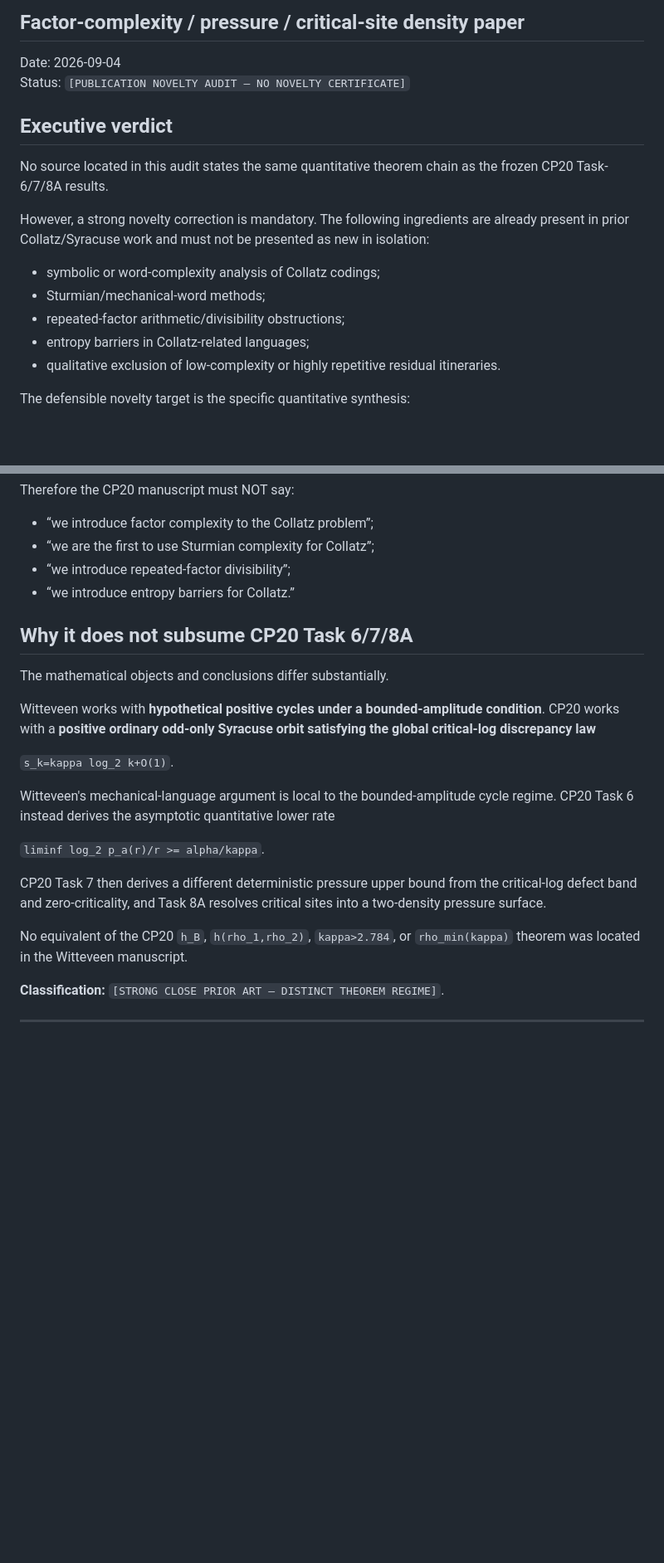
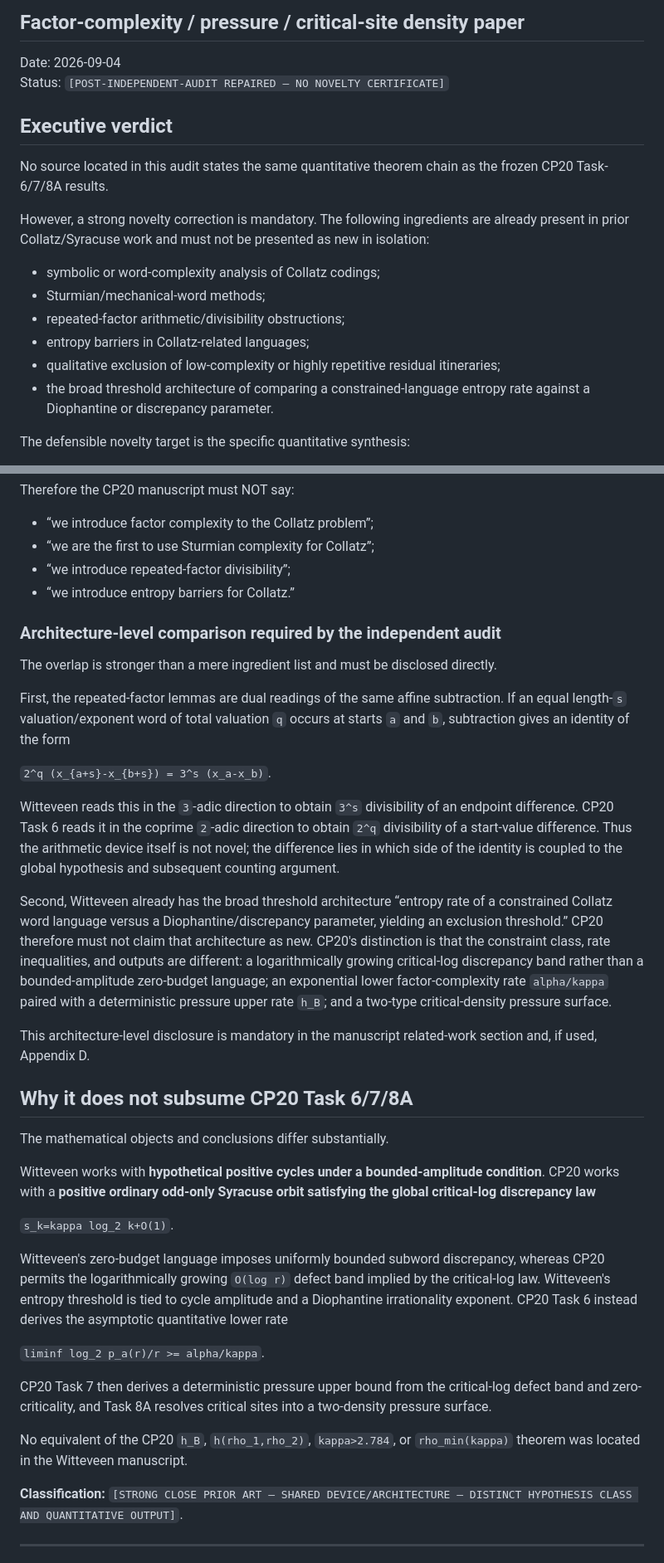
Before and after one commit to haliltalhaertan/Collatz, a Markdown page: publication_cp20_factor_pressure/CP20_DEEP_NOVELTY_AUDIT_V1.md, 2 parts joined by grey strips. Shown at 83% size. GitHub-like rendering; blank space fills up the shorter version.

Commit message:
Strengthen CP20 novelty comparison after independent audit

```diff
--- a/publication_cp20_factor_pressure/CP20_DEEP_NOVELTY_AUDIT_V1.md
+++ b/publication_cp20_factor_pressure/CP20_DEEP_NOVELTY_AUDIT_V1.md
@@ -3,7 +3,7 @@
 ## Factor-complexity / pressure / critical-site density paper
 
 Date: 2026-09-04
-Status: `[PUBLICATION NOVELTY AUDIT — NO NOVELTY CERTIFICATE]`
+Status: `[POST-INDEPENDENT-AUDIT REPAIRED — NO NOVELTY CERTIFICATE]`
 
 ## Executive verdict
 
@@ -15,7 +15,8 @@ However, a strong novelty correction is mandatory. The following ingredients are
 - Sturmian/mechanical-word methods;
 - repeated-factor arithmetic/divisibility obstructions;
 - entropy barriers in Collatz-related languages;
-- qualitative exclusion of low-complexity or highly repetitive residual itineraries.
+- qualitative exclusion of low-complexity or highly repetitive residual itineraries;
+- the broad threshold architecture of comparing a constrained-language entropy rate against a Diophantine or discrepancy parameter.
 
 The defensible novelty target is the specific quantitative synthesis:
 
@@ -72,6 +73,20 @@ Therefore the CP20 manuscript must NOT say:
 - “we introduce repeated-factor divisibility”;
 - “we introduce entropy barriers for Collatz.”
 
+### Architecture-level comparison required by the independent audit
+
+The overlap is stronger than a mere ingredient list and must be disclosed directly.
+
+First, the repeated-factor lemmas are dual readings of the same affine subtraction. If an equal length-`s` valuation/exponent word of total valuation `q` occurs at starts `a` and `b`, subtraction gives an identity of the form
+
+`2^q (x_{a+s}-x_{b+s}) = 3^s (x_a-x_b)`.
+
+Witteveen reads this in the `3`-adic direction to obtain `3^s` divisibility of an endpoint difference. CP20 Task 6 reads it in the coprime `2`-adic direction to obtain `2^q` divisibility of a start-value difference. Thus the arithmetic device itself is not novel; the difference lies in which side of the identity is coupled to the global hypothesis and subsequent counting argument.
+
+Second, Witteveen already has the broad threshold architecture “entropy rate of a constrained Collatz word language versus a Diophantine/discrepancy parameter, yielding an exclusion threshold.” CP20 therefore must not claim that architecture as new. CP20's distinction is that the constraint class, rate inequalities, and outputs are different: a logarithmically growing critical-log discrepancy band rather than a bounded-amplitude zero-budget language; an exponential lower factor-complexity rate `alpha/kappa` paired with a deterministic pressure upper rate `h_B`; and a two-type critical-density pressure surface.
+
+This architecture-level disclosure is mandatory in the manuscript related-work section and, if used, Appendix D.
+
 ## Why it does not subsume CP20 Task 6/7/8A
 
 The mathematical objects and conclusions differ substantially.
@@ -80,15 +95,15 @@ Witteveen works with **hypothetical positive cycles under a bounded-amplitude co
 
 `s_k=kappa log_2 k+O(1)`.
 
-Witteveen's mechanical-language argument is local to the bounded-amplitude cycle regime. CP20 Task 6 instead derives the asymptotic quantitative lower rate
+Witteveen's zero-budget language imposes uniformly bounded subword discrepancy, whereas CP20 permits the logarithmically growing `O(log r)` defect band implied by the critical-log law. Witteveen's entropy threshold is tied to cycle amplitude and a Diophantine irrationality exponent. CP20 Task 6 instead derives the asymptotic quantitative lower rate
 
 `liminf log_2 p_a(r)/r >= alpha/kappa`.
 
-CP20 Task 7 then derives a different deterministic pressure upper bound from the critical-log defect band and zero-criticality, and Task 8A resolves critical sites into a two-density pressure surface.
+CP20 Task 7 then derives a deterministic pressure upper bound from the critical-log defect band and zero-criticality, and Task 8A resolves critical sites into a two-density pressure surface.
 
 No equivalent of the CP20 `h_B`, `h(rho_1,rho_2)`, `kappa>2.784`, or `rho_min(kappa)` theorem was located in the Witteveen manuscript.
 
-**Classification:** `[STRONG CLOSE PRIOR ART — DISTINCT THEOREM REGIME]`.
+**Classification:** `[STRONG CLOSE PRIOR ART — SHARED DEVICE/ARCHITECTURE — DISTINCT HYPOTHESIS CLASS AND QUANTITATIVE OUTPUT]`.
 
 ---
 
```
Also changed, not shown: other parts of publication_cp20_factor_pressure/CP20_DEEP_NOVELTY_AUDIT_V1.md (+7 -3 lines).
